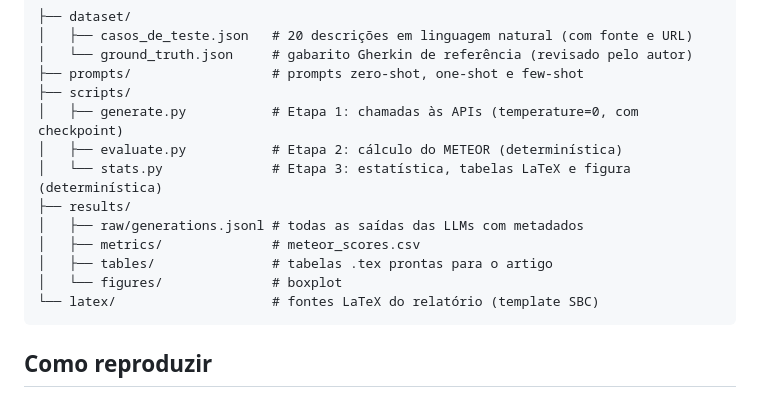
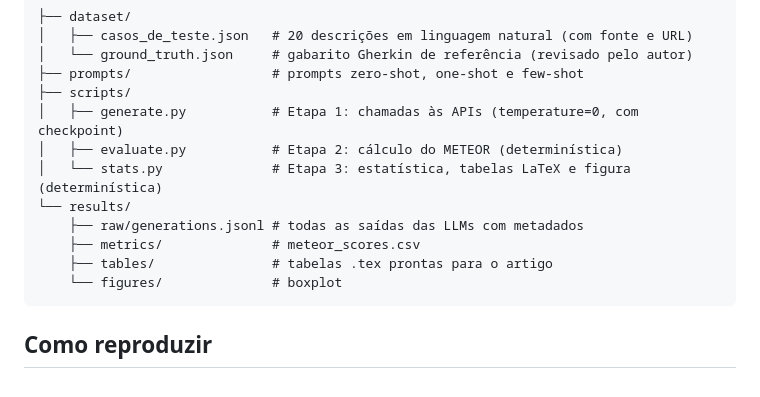
Before and after one commit to PedroBorela/trabalho_engenharia, a Markdown page: README.md, the part around the change. Rendered like a GitHub page.

Commit message:
Atualiza README.md

````diff
--- a/README.md
+++ b/README.md
@@ -20,12 +20,11 @@ públicos de QA** no GitHub.
 │   ├── generate.py           # Etapa 1: chamadas às APIs (temperature=0, com checkpoint)
 │   ├── evaluate.py           # Etapa 2: cálculo do METEOR (determinística)
 │   └── stats.py              # Etapa 3: estatística, tabelas LaTeX e figura (determinística)
-├── results/
-│   ├── raw/generations.jsonl # todas as saídas das LLMs com metadados
-│   ├── metrics/              # meteor_scores.csv
-│   ├── tables/               # tabelas .tex prontas para o artigo
-│   └── figures/              # boxplot
-└── latex/                    # fontes LaTeX do relatório (template SBC)
+└── results/
+    ├── raw/generations.jsonl # todas as saídas das LLMs com metadados
+    ├── metrics/              # meteor_scores.csv
+    ├── tables/               # tabelas .tex prontas para o artigo
+    └── figures/              # boxplot
 ```
 
 ## Como reproduzir
````
